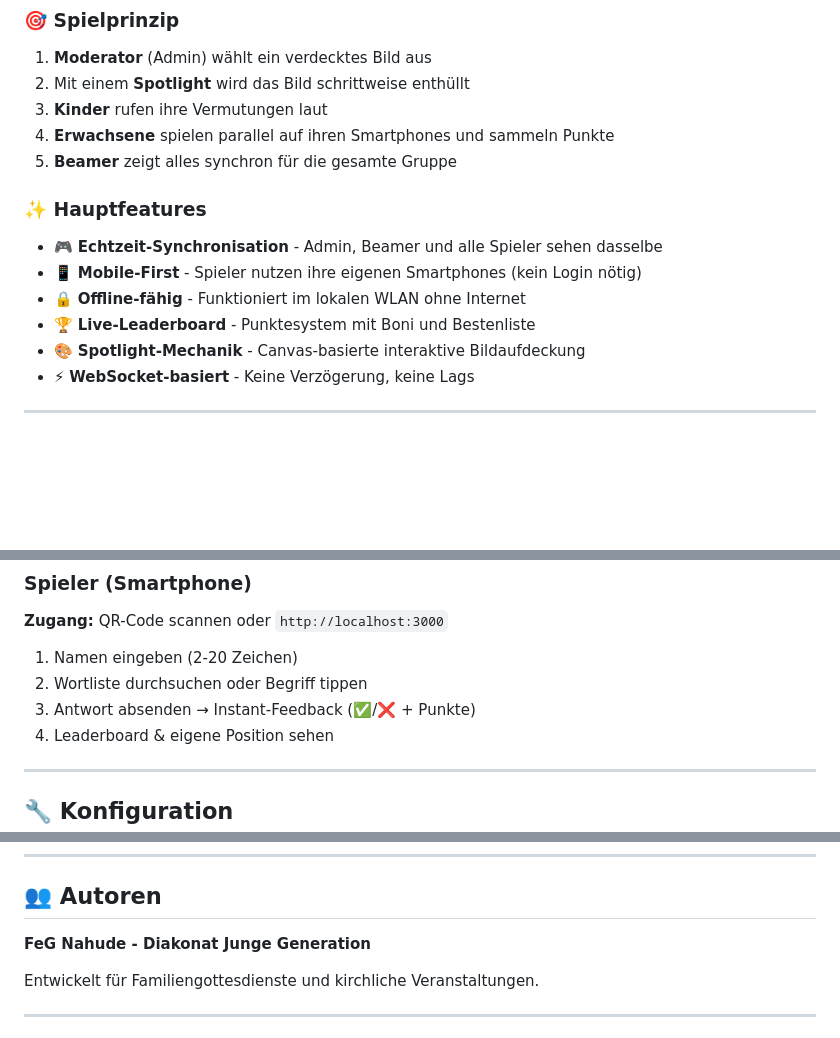
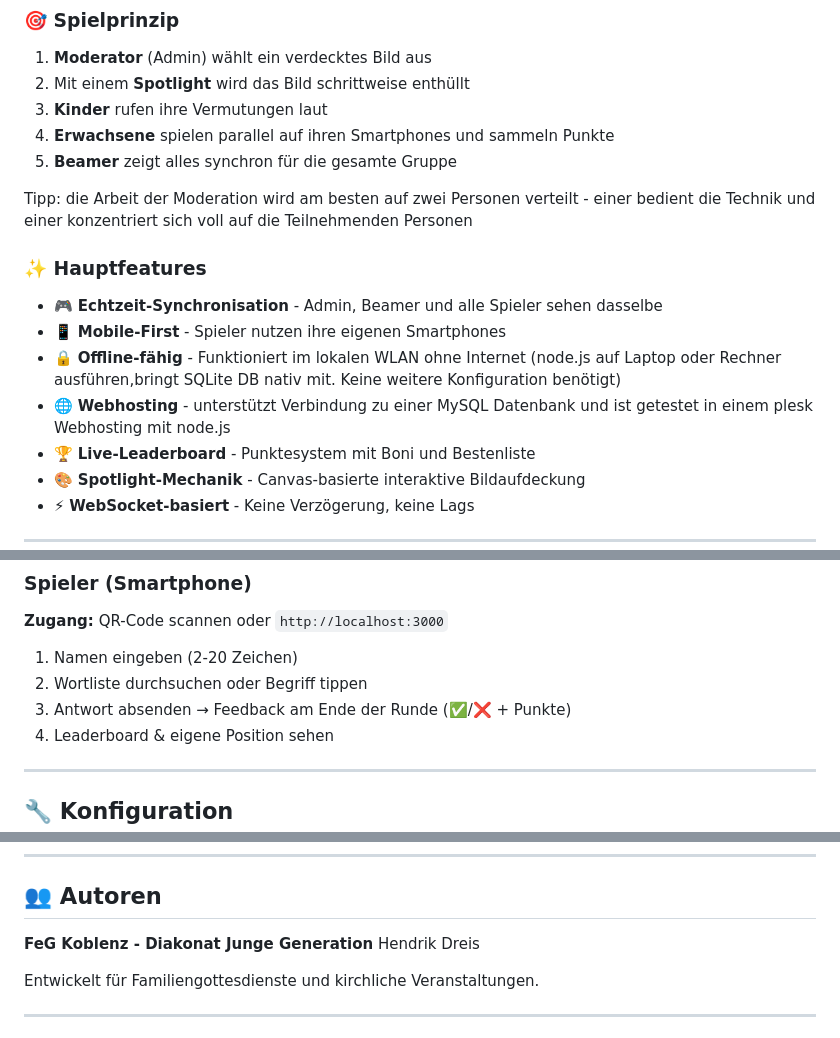
Before and after one commit to hndrk-fegko/LichtBlick, a Markdown page: README.md, 3 parts joined by grey strips. Rendered like a GitHub page; blank space fills up the shorter version.

Commit message:
Aktualisieren von README.md

```diff
--- a/README.md
+++ b/README.md
@@ -21,11 +21,14 @@
 4. **Erwachsene** spielen parallel auf ihren Smartphones und sammeln Punkte
 5. **Beamer** zeigt alles synchron für die gesamte Gruppe
 
+Tipp: die Arbeit der Moderation wird am besten auf zwei Personen verteilt - einer bedient die Technik und einer konzentriert sich voll auf die Teilnehmenden Personen
+
 ### ✨ Hauptfeatures
 
 - 🎮 **Echtzeit-Synchronisation** - Admin, Beamer und alle Spieler sehen dasselbe
-- 📱 **Mobile-First** - Spieler nutzen ihre eigenen Smartphones (kein Login nötig)
-- 🔒 **Offline-fähig** - Funktioniert im lokalen WLAN ohne Internet
+- 📱 **Mobile-First** - Spieler nutzen ihre eigenen Smartphones
+- 🔒 **Offline-fähig** - Funktioniert im lokalen WLAN ohne Internet (node.js auf Laptop oder Rechner ausführen,bringt SQLite DB nativ mit. Keine weitere Konfiguration benötigt)
+- 🌐 **Webhosting** - unterstützt Verbindung zu einer MySQL Datenbank und ist getestet in einem plesk Webhosting mit node.js
 - 🏆 **Live-Leaderboard** - Punktesystem mit Boni und Bestenliste
 - 🎨 **Spotlight-Mechanik** - Canvas-basierte interaktive Bildaufdeckung
 - ⚡ **WebSocket-basiert** - Keine Verzögerung, keine Lags
@@ -161,7 +164,7 @@ lichtblick/
 
 1. Namen eingeben (2-20 Zeichen)
 2. Wortliste durchsuchen oder Begriff tippen
-3. Antwort absenden → Instant-Feedback (✅/❌ + Punkte)
+3. Antwort absenden → Feedback am Ende der Runde (✅/❌ + Punkte)
 4. Leaderboard & eigene Position sehen
 
 ---
@@ -498,7 +501,8 @@ MIT License - siehe [LICENSE](LICENSE)
 
 ## 👥 Autoren
 
-**FeG Nahude - Diakonat Junge Generation**
+**FeG Koblenz - Diakonat Junge Generation**
+Hendrik Dreis
 
 Entwickelt für Familiengottesdienste und kirchliche Veranstaltungen.
 
```
Also changed, not shown: other parts of README.md (+2 -2 lines).
